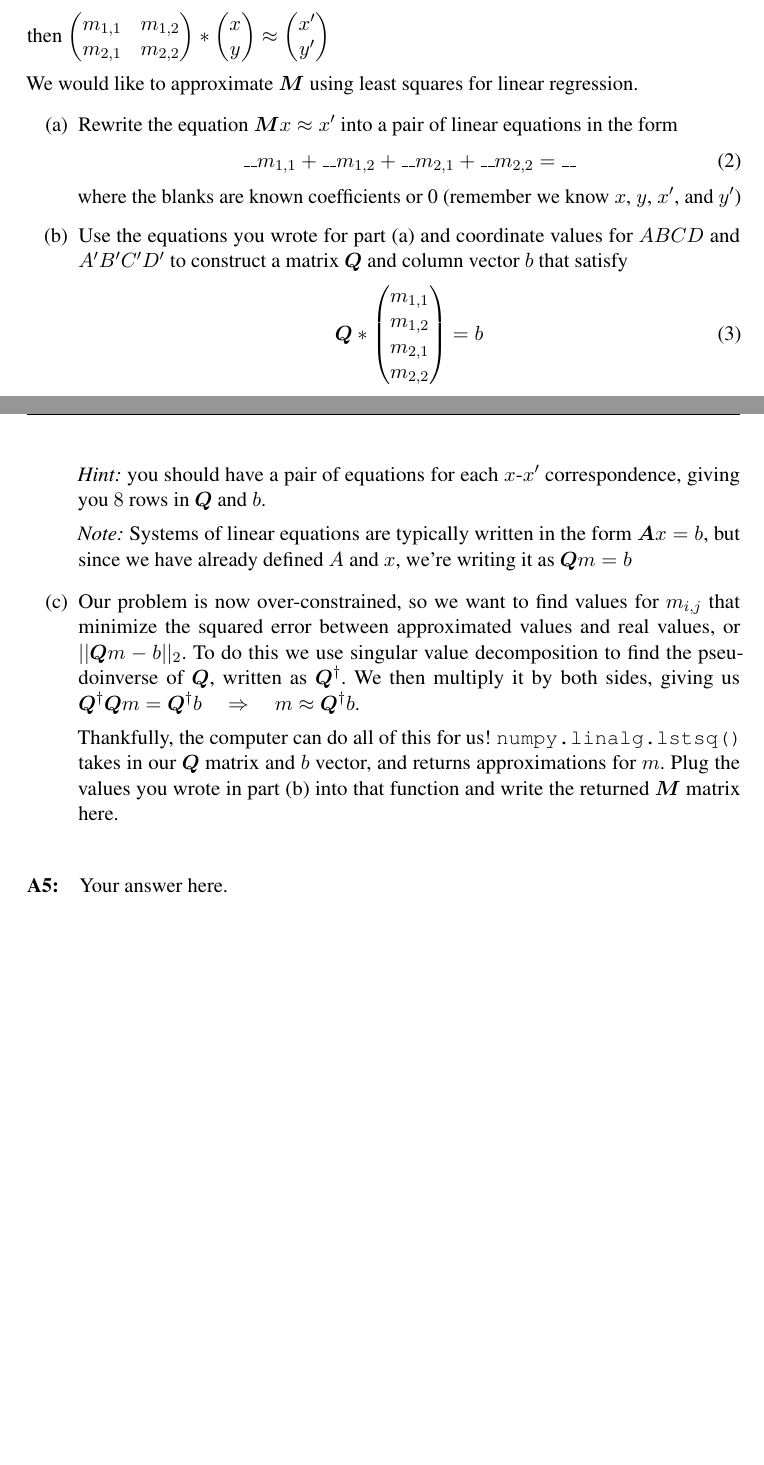
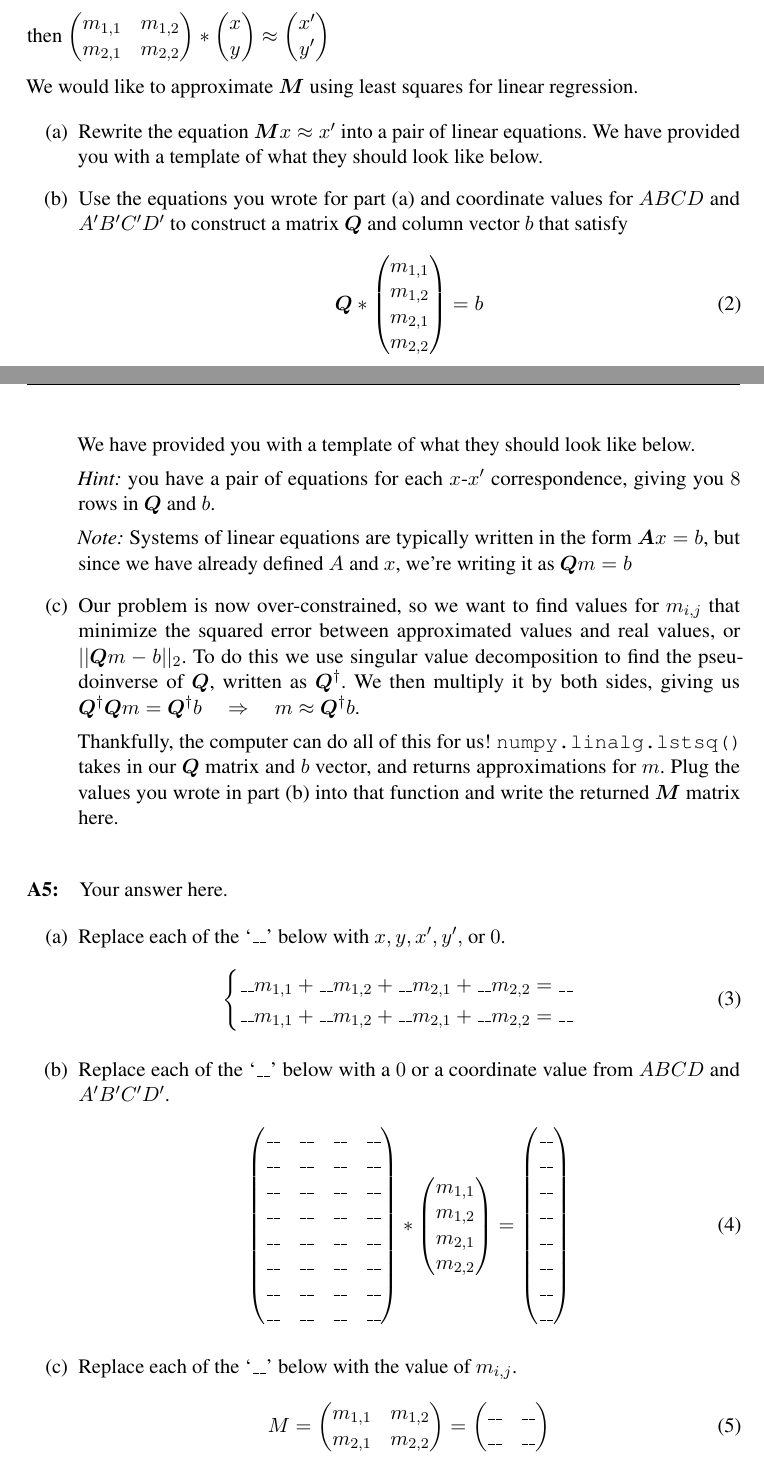
Before and after one commit to shuya1113/Homework3_CameraGeometry_Template, a LaTeX document (questions/Project5_QuestionsTemplate.tex): two parts of pages 7 and 8 of 11, joined at a grey line, cut so that both start at the same text, the shorter picture padded with empty space. Compiled offline with pdfLaTeX.

Commit message:
changed q4 to mc + q5 to blanks

```diff
--- a/questions/Project5_QuestionsTemplate.tex
+++ b/questions/Project5_QuestionsTemplate.tex
@@ -45,10 +45,12 @@
 \usepackage{stackengine,graphicx}
 \usepackage{fancyhdr}
 \usepackage{amsmath}
+\usepackage{amssymb}
 \usepackage{enumerate}
 \setlength{\headheight}{15pt}
 \usepackage{microtype}
 \usepackage{times}
+\usepackage{booktabs}
 \usepackage[shortlabels]{enumitem}
 \setlist[enumerate]{topsep=0pt}
 
@@ -227,16 +252,16 @@ then $\begin{pmatrix} m_{1,1} & m_{1,2} \\ m_{2,1} & m_{2,2} \end{pmatrix} * \be
 We would like to approximate $\boldsymbol{M}$ using least squares for linear regression.
 
 \begin{enumerate}[(a)]
-\item Rewrite the equation $\boldsymbol{M}x \approx x'$ into a pair of linear equations in the form
-\begin{align}
-    \_\_m_{1,1} + \_\_m_{1,2} + \_\_m_{2,1} + \_\_m_{2,2} = \_\_
-\end{align}
-where the blanks are known coefficients or 0 (remember we know $x$, $y$, $x'$, and $y'$)
+\item Rewrite the equation $\boldsymbol{M}x \approx x'$ into a pair of linear equations. We have provided you with a template of what they should look like below.
+
 \item Use the equations you wrote for part (a) and coordinate values for $ABCD$ and $A'B'C'D'$ to construct a matrix $\boldsymbol{Q}$ and column vector $b$ that satisfy
 \begin{align}
     \boldsymbol{Q}*\begin{pmatrix} m_{1,1} \\ m_{1,2} \\ m_{2,1} \\ m_{2,2} \\ \end{pmatrix} = b
 \end{align}
-\emph{Hint:} you should have a pair of equations for each $x$-$x'$ correspondence, giving you $8$ rows in $\boldsymbol{Q}$ and $b$.
+
+We have provided you with a template of what they should look like below.
+
+\emph{Hint:} you have a pair of equations for each $x$-$x'$ correspondence, giving you $8$ rows in $\boldsymbol{Q}$ and $b$.
 
 \emph{Note:} Systems of linear equations are typically written in the form $\boldsymbol{A}x=b$, but since we have already defined $A$ and $x$, we're writing it as $\boldsymbol{Q}m=b$
 
@@ -249,11 +274,23 @@ Thankfully, the computer can do all of this for us! \texttt{numpy.linalg.lstsq()
 \paragraph{A5:} Your answer here.
 % Uncomment the stencil below and fill in your solution.
 
-% \begin{enumerate}[(a)]
+\begin{enumerate}[(a)]
 
-% \item
+\item Replace each of the `$\_\_$' below with $x, y, x', y',$ or $0$.
+\begin{align}
+\begin{cases}
+    \_\_m_{1,1} + \_\_m_{1,2} + \_\_m_{2,1} + \_\_m_{2,2} = \_\_ \\
+    \_\_m_{1,1} + \_\_m_{1,2} + \_\_m_{2,1} + \_\_m_{2,2} = \_\_
+\end{cases}
+\end{align}
 
-% \item
+\item Replace each of the `$\_\_$' below with a $0$ or a coordinate value from $ABCD$ and $A'B'C'D'$.
+\begin{align}
+    \begin{pmatrix} \_\_ & \_\_ & \_\_ & \_\_ \\ \_\_ & \_\_ & \_\_ & \_\_ \\ \_\_ & \_\_ & \_\_ & \_\_ \\ \_\_ & \_\_ & \_\_ & \_\_ \\ \_\_ & \_\_ & \_\_ & \_\_ \\ \_\_ & \_\_ & \_\_ & \_\_ \\ \_\_ & \_\_ & \_\_ & \_\_ \\ \_\_ & \_\_ & \_\_ & \_\_\end{pmatrix} *\begin{pmatrix} m_{1,1} \\ m_{1,2} \\ m_{2,1} \\ m_{2,2} \\ \end{pmatrix} = \begin{pmatrix} \_\_ \\ \_\_ \\ \_\_ \\ \_\_ \\ \_\_ \\ \_\_ \\ \_\_ \\ \_\_ \end{pmatrix}
+\end{align}
 
-% \item
+\item Replace each of the `$\_\_$' below with the value of $m_{i, j}$.
+\begin{align}
+    M = \begin{pmatrix} m_{1,1} & m_{1,2} \\ m_{2,1} & m_{2,2} \end{pmatrix} = \begin{pmatrix} \_\_ & \_\_ \\ \_\_ & \_\_ \end{pmatrix}
+\end{align}
 
```
Also changed, not shown: questions/Project5_QuestionsTemplate.tex (31 more changed lines).
